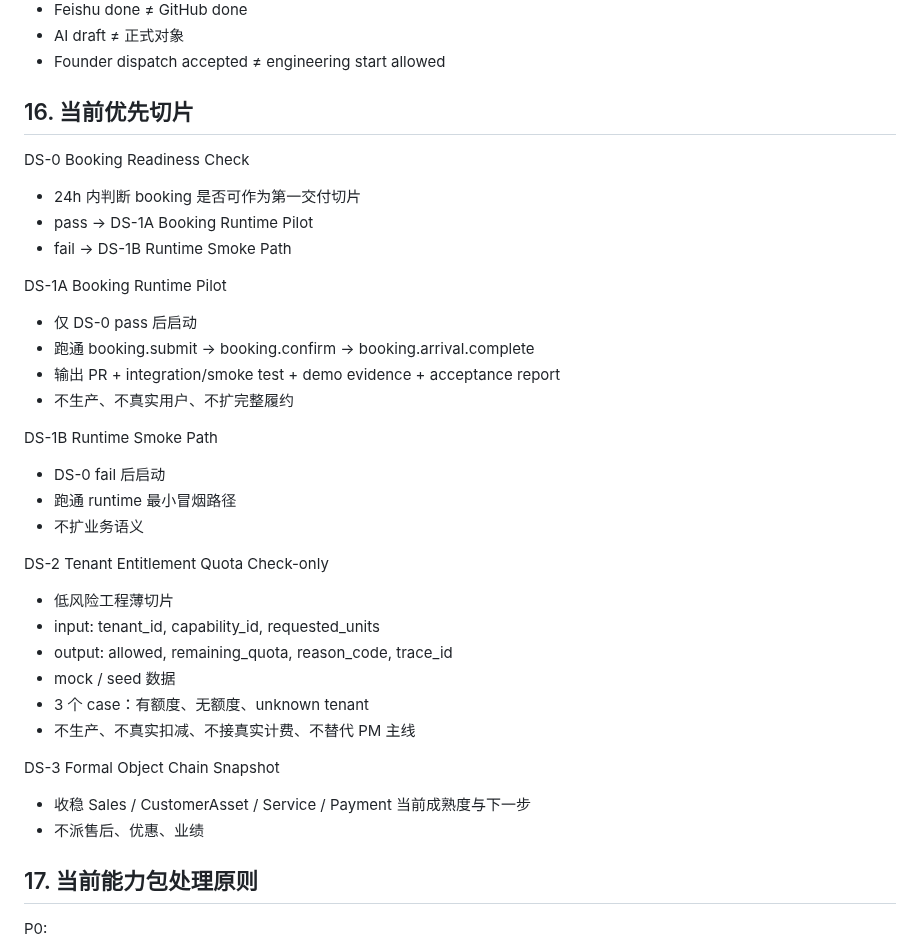
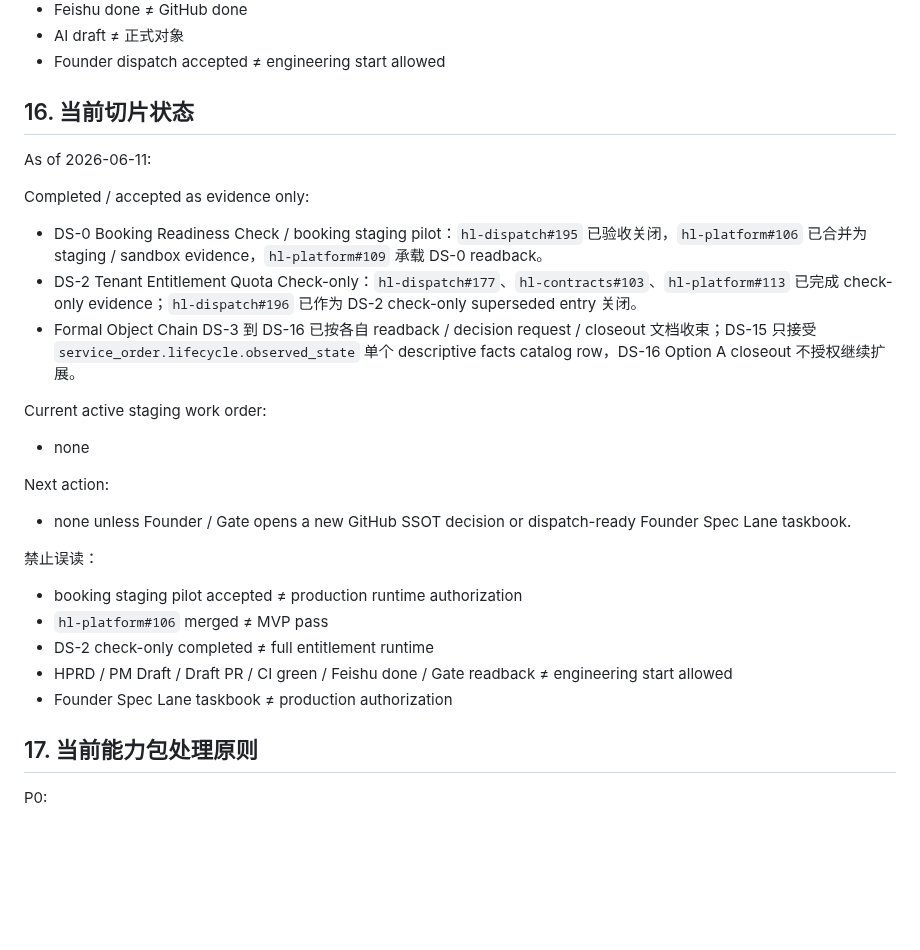
Before and after one commit to huanlongAI/hl-dispatch, a Markdown page: docs/delivery-recovery/DELIVERY_RECOVERY_IMPLEMENTATION_CONTRACT_v0.1.md, the part around one of its changes. Rendered like a GitHub page; blank space fills up the shorter version.

```diff
--- a/docs/delivery-recovery/DELIVERY_RECOVERY_IMPLEMENTATION_CONTRACT_v0.1.md
+++ b/docs/delivery-recovery/DELIVERY_RECOVERY_IMPLEMENTATION_CONTRACT_v0.1.md
@@ -348,35 +389,30 @@ M9 production_authorized
 - AI draft ≠ 正式对象
 - Founder dispatch accepted ≠ engineering start allowed
 
-## 16. 当前优先切片
+## 16. 当前切片状态
 
-DS-0 Booking Readiness Check
-- 24h 内判断 booking 是否可作为第一交付切片
-- pass → DS-1A Booking Runtime Pilot
-- fail → DS-1B Runtime Smoke Path
+As of 2026-06-11:
 
-DS-1A Booking Runtime Pilot
-- 仅 DS-0 pass 后启动
-- 跑通 booking.submit → booking.confirm → booking.arrival.complete
-- 输出 PR + integration/smoke test + demo evidence + acceptance report
-- 不生产、不真实用户、不扩完整履约
+Completed / accepted as evidence only:
 
-DS-1B Runtime Smoke Path
-- DS-0 fail 后启动
-- 跑通 runtime 最小冒烟路径
-- 不扩业务语义
+- DS-0 Booking Readiness Check / booking staging pilot：`hl-dispatch#195` 已验收关闭，`hl-platform#106` 已合并为 staging / sandbox evidence，`hl-platform#109` 承载 DS-0 readback。
+- DS-2 Tenant Entitlement Quota Check-only：`hl-dispatch#177`、`hl-contracts#103`、`hl-platform#113` 已完成 check-only evidence；`hl-dispatch#196` 已作为 DS-2 check-only superseded entry 关闭。
+- Formal Object Chain DS-3 到 DS-16 已按各自 readback / decision request / closeout 文档收束；DS-15 只接受 `service_order.lifecycle.observed_state` 单个 descriptive facts catalog row，DS-16 Option A closeout 不授权继续扩展。
 
-DS-2 Tenant Entitlement Quota Check-only
-- 低风险工程薄切片
-- input: tenant_id, capability_id, requested_units
-- output: allowed, remaining_quota, reason_code, trace_id
-- mock / seed 数据
-- 3 个 case：有额度、无额度、unknown tenant
-- 不生产、不真实扣减、不接真实计费、不替代 PM 主线
+Current active staging work order:
 
-DS-3 Formal Object Chain Snapshot
-- 收稳 Sales / CustomerAsset / Service / Payment 当前成熟度与下一步
-- 不派售后、优惠、业绩
+- none
+
+Next action:
+
+- none unless Founder / Gate opens a new GitHub SSOT decision or dispatch-ready Founder Spec Lane taskbook.
+
+禁止误读：
+- booking staging pilot accepted ≠ production runtime authorization
+- `hl-platform#106` merged ≠ MVP pass
+- DS-2 check-only completed ≠ full entitlement runtime
+- HPRD / PM Draft / Draft PR / CI green / Feishu done / Gate readback ≠ engineering start allowed
+- Founder Spec Lane taskbook ≠ production authorization
 
 ## 17. 当前能力包处理原则
 
```
Also changed, not shown: other parts of docs/delivery-recovery/DELIVERY_RECOVERY_IMPLEMENTATION_CONTRACT_v0.1.md (+41 -0 lines), docs/delivery-recovery/FOUNDER_SPEC_LANE_v0.1.md (added, +146 -0 lines), docs/delivery-recovery/README.md (+10 -0 lines).
